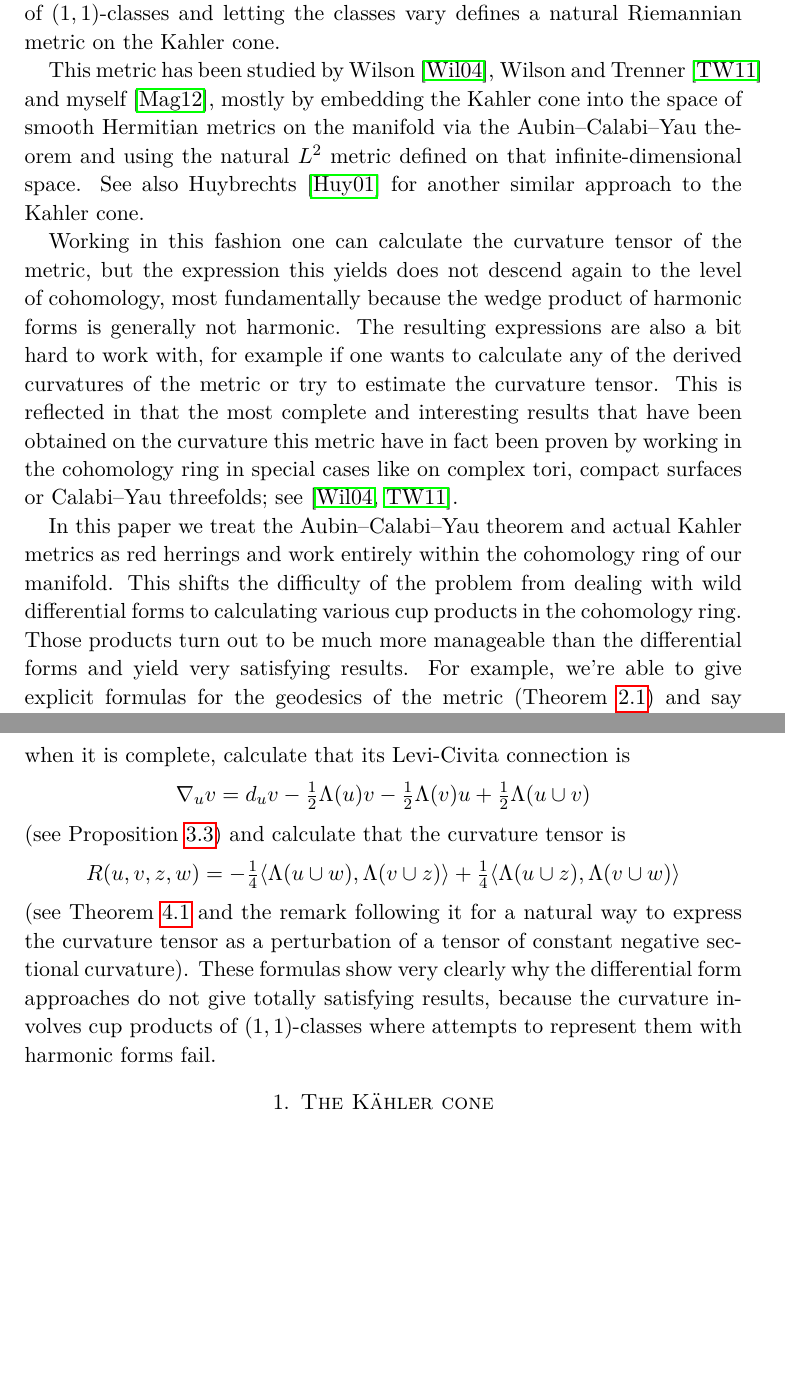
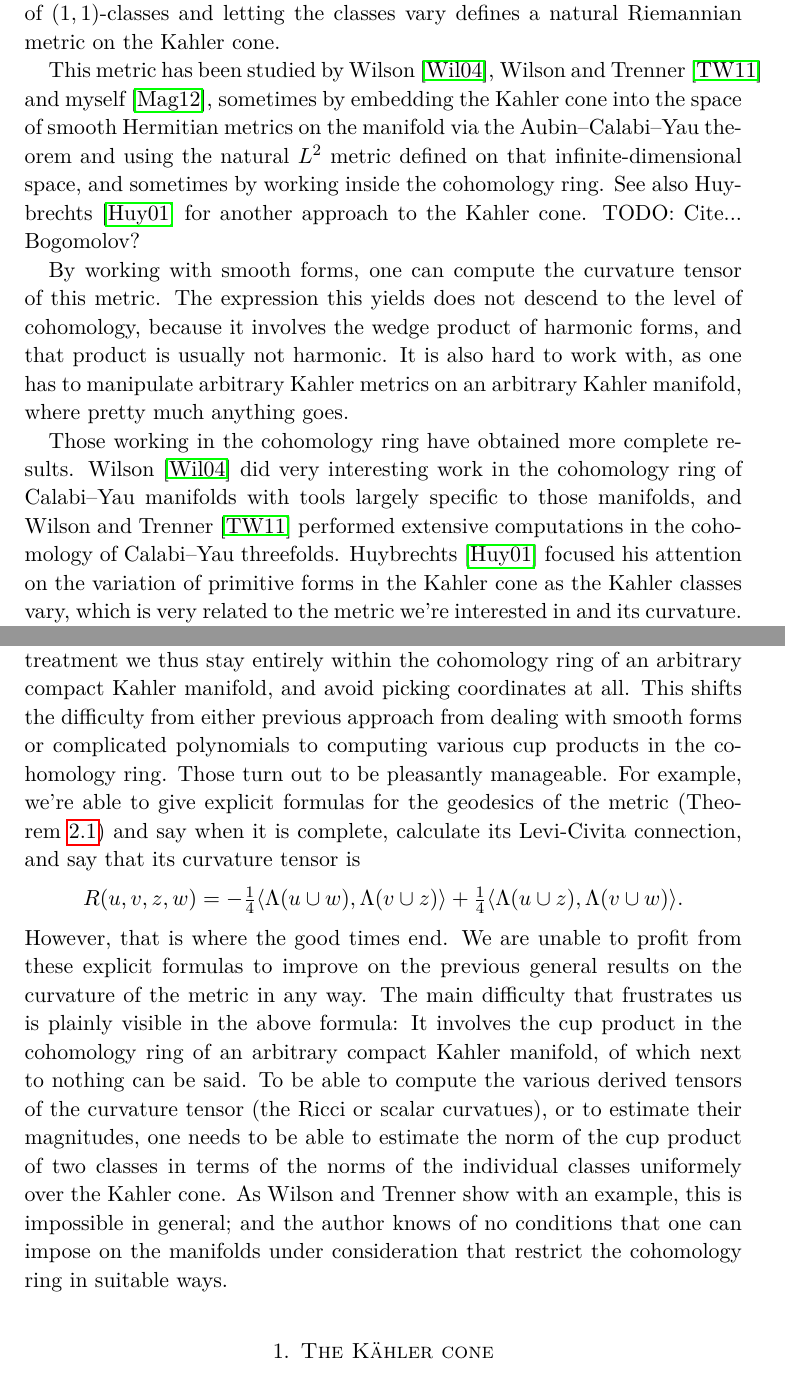
Before and after one commit to gunnihinn/kahler-cone-geometry, a LaTeX paper (main.tex): two parts of pages 1 and 2 of 8 before the commit and two parts of pages 1 and 2 of 9 after it, joined at a grey line, cut so that both start at the same text, the shorter picture padded with empty space. Compiled offline with pdfLaTeX.

Commit message:
Rewrite intro

```diff
--- a/main.tex
+++ b/main.tex
@@ -129,57 +129,30 @@ an inner product on the space of $(1,1)$-classes and letting the classes
 vary defines a natural Riemannian metric on the Kahler cone.
 
 This metric has been studied by Wilson~\cite{Wilson}, Wilson and
-Trenner~\cite{WilsonTrenner} and myself~\cite{Magnusson}, mostly by
+Trenner~\cite{WilsonTrenner} and myself~\cite{Magnusson}, sometimes by
 embedding the Kahler cone into the space of smooth Hermitian metrics on
 the manifold via the Aubin--Calabi--Yau theorem and using the natural
-$L^2$ metric defined on that infinite-dimensional space. See also
-Huybrechts~\cite{Huybrechts} for another similar approach to the Kahler
+$L^2$ metric defined on that infinite-dimensional space, and sometimes by working inside the cohomology ring. See also
+Huybrechts~\cite{Huybrechts} for another approach to the Kahler
 cone.
+TODO: Cite... Bogomolov?
 
-Working in this fashion one can calculate the curvature tensor of
-the metric, but the expression this yields does not descend again to the
-level of cohomology, most fundamentally because the wedge product of
-harmonic forms is generally not harmonic.  The resulting expressions are
-also a bit hard to work with, for example if one wants to calculate any
-of the derived curvatures of the metric or try to estimate the curvature
-tensor. This is reflected in that the most complete and interesting
-results that have been obtained on the curvature this metric have in
-fact been proven by working in the cohomology ring in special cases like
-on complex tori, compact surfaces or Calabi--Yau threefolds; see
-\cite{Wilson,WilsonTrenner}.
+By working with smooth forms, one can compute the curvature tensor of this metric. The expression this yields does not descend to the level of cohomology, because it involves the wedge product of harmonic forms, and that product is usually not harmonic. It is also hard to work with, as one has to manipulate arbitrary Kahler metrics on an arbitrary Kahler manifold, where pretty much anything goes.
 
-In this paper we treat the Aubin--Calabi--Yau theorem and actual Kahler
-metrics as red herrings and work entirely within the cohomology ring of
-our manifold. This shifts the difficulty of the problem from dealing
-with wild differential forms to calculating various cup products in the
-cohomology ring. Those products turn out to be much more manageable than
-the differential forms and yield very satisfying results. For example,
+Those working in the cohomology ring have obtained more complete results. Wilson~\cite{Wilson} did very interesting work in the cohomology ring of Calabi--Yau manifolds with tools largely specific to those manifolds, and Wilson and Trenner~\cite{WilsonTrenner} performed extensive computations in the cohomology of Calabi--Yau threefolds. Huybrechts~\cite{Huybrechts} focused his attention on the variation of primitive forms in the Kahler cone as the Kahler classes vary, which is very related to the metric we're interested in and its curvature. Bogomolov~\cite{Bogomolov} also considered this metric by starting from the intersection product in the cohomology ring (or as we'd see it in this paper, the volume classes of the Kahler classes) and computed its curvature. What unites these efforts in the cohomology ring is their fearlessness in picking convenient local bases to work in. Wilson, Trenner and Bogomolov all end up with local coordinate expressions for the curvature tensor of the metric. Huybrechts does not, but he doesn't compute the curvature tensor, for his sights are set elsewhere.
+
+The starting point of this paper was a slight feeling of dissatisfaction with these local coordinate expressions, as the author felt he didn't really understand what was going on; didn't see the forest for the trees. In our treatment we thus stay entirely within the cohomology ring of an arbitrary compact Kahler manifold, and avoid picking coordinates at all. This shifts the difficulty from either previous approach from dealing with smooth forms or complicated polynomials to computing various cup products in the cohomology ring. Those turn out to be pleasantly manageable. For example,
 we're able to give explicit formulas for the geodesics of the metric
 (Theorem~\ref{theo:geodesics}) and say when it is complete, calculate
-that its
-Levi-Civita connection is
-$$
-\conn_{\ton} \ttw
-= d_{\ton} \ttw
-- \half \Lef(\ton) \ttw
-- \half \Lef(\ttw) \ton
-+ \half \Lef(\ton \cup \ttw)
-$$
-(see Proposition~\ref{prop:connection}) and calculate that the curvature
-tensor is
+its Levi-Civita connection, and say that its curvature tensor is
 $$
 R(\ton,\ttw,\tth,\tfo)
 =
 - \onfo \langle \Lef(\ton \cup \tfo), \Lef(\ttw \cup \tth) \rangle
-+ \onfo \langle \Lef(\ton \cup \tth), \Lef(\ttw \cup \tfo) \rangle
++ \onfo \langle \Lef(\ton \cup \tth), \Lef(\ttw \cup \tfo) \rangle.
 $$
-(see Theorem~\ref{theo:curvature} and the remark following it for a
-natural way to express the curvature tensor as a perturbation of a
-tensor of constant negative sectional curvature).  These formulas show
-very clearly why the differential form approaches do not give totally
-satisfying results, because the curvature involves cup products of
-$(1,1)$-classes where attempts to represent them with harmonic forms
-fail.
+However, that is where the good times end. We are unable to profit from these explicit formulas to improve on the previous general results on the curvature of the metric in any way. The main difficulty that frustrates us is plainly visible in the above formula: It involves the cup product in the cohomology ring of an arbitrary compact Kahler manifold, of which next to nothing can be said. To be able to compute the various derived tensors of the curvature tensor (the Ricci or scalar curvatues), or to estimate their magnitudes, one needs to be able to estimate the norm of the cup product of two classes in terms of the norms of the individual classes uniformely over the Kahler cone. As Wilson and Trenner show with an example, this is impossible in general; and the author knows of no conditions that one can impose on the manifolds under consideration that restrict the cohomology ring in suitable ways.
+
 
 
 \section{The K\"{a}hler cone}
```
Also changed, not shown: main.tex (5 more changed lines).
